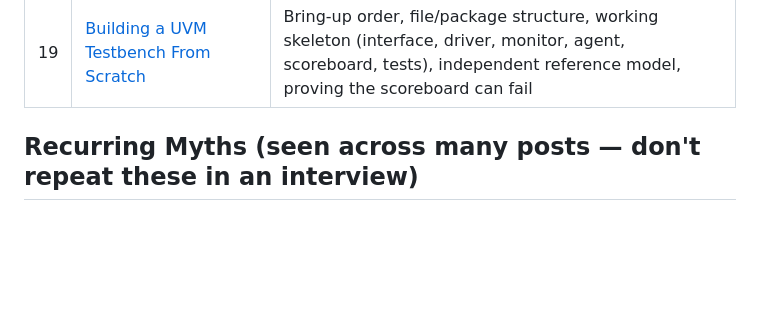
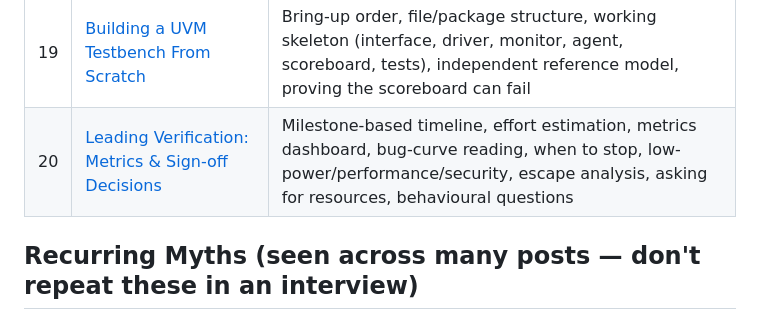
Before and after one commit to abhi09ver/Design_Verification, a Markdown page: README.md, the part around the change. Rendered like a GitHub page; blank space fills up the shorter version.

Commit message:
Add Challenge 20: leading verification, metrics and sign-off decisions
Co-Authored-By: Claude Opus 5.5 <noreply@anthropic.com>
Claude-Session: https://claude.ai/code/session_01SPohSj5AKTPBQXPxmz9PUq

```diff
--- a/README.md
+++ b/README.md
@@ -26,6 +26,7 @@ Each file takes one DV interview topic (often from a LinkedIn post), checks what
 | 17 | [Bus Protocols: AXI, AHB-Lite, PCIe](17-bus-protocols-axi-ahb-pcie.md) | AXI per-ID ordering & interleaving, per-ID scoreboard, AHB-Lite pipelining & two-cycle error, HMASTLOCK, PCIe credit types, infinite credits, credit deadlock |
 | 18 | [Coverage Architecture](18-coverage-architecture.md) | Cycle / transaction / scenario coverage levels, covergroup placement, controlling cross explosion, merging & ranking, static vs. dynamic closure, AXI-Lite slave plan |
 | 19 | [Building a UVM Testbench From Scratch](19-building-uvm-testbench-from-scratch.md) | Bring-up order, file/package structure, working skeleton (interface, driver, monitor, agent, scoreboard, tests), independent reference model, proving the scoreboard can fail |
+| 20 | [Leading Verification: Metrics & Sign-off Decisions](20-leading-verification-metrics-and-signoff-decisions.md) | Milestone-based timeline, effort estimation, metrics dashboard, bug-curve reading, when to stop, low-power/performance/security, escape analysis, asking for resources, behavioural questions |
 
 ## Recurring Myths (seen across many posts — don't repeat these in an interview)
 
```
Also changed, not shown: 20-leading-verification-metrics-and-signoff-decisions.md (added, +211 -0 lines).
